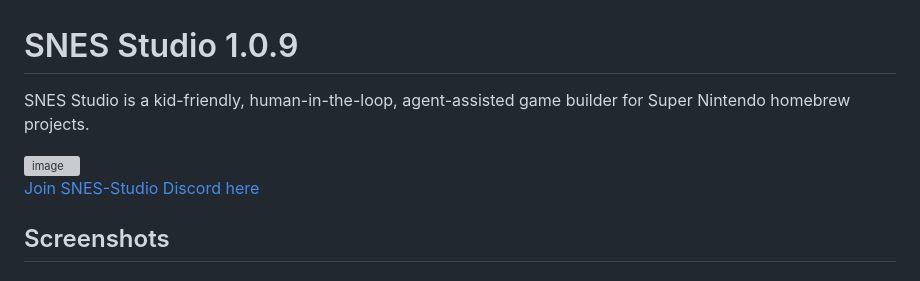
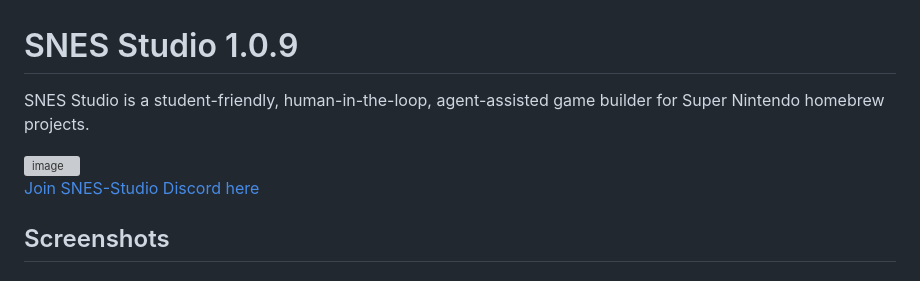
Before and after one commit to eoinjordan/snes-studio, a Markdown page: README.md, the part around one of its changes. GitHub-like rendering; grey boxes are pictures that could not be loaded.

```diff
--- a/README.md
+++ b/README.md
@@ -2,5 +2,5 @@
 # SNES Studio 1.0.9
 
 
-SNES Studio is a kid-friendly, human-in-the-loop, agent-assisted game builder for Super Nintendo homebrew projects.
+SNES Studio is a student-friendly, human-in-the-loop, agent-assisted game builder for Super Nintendo homebrew projects.
 
```
Also changed, not shown: other parts of README.md (+1 -1 lines).
